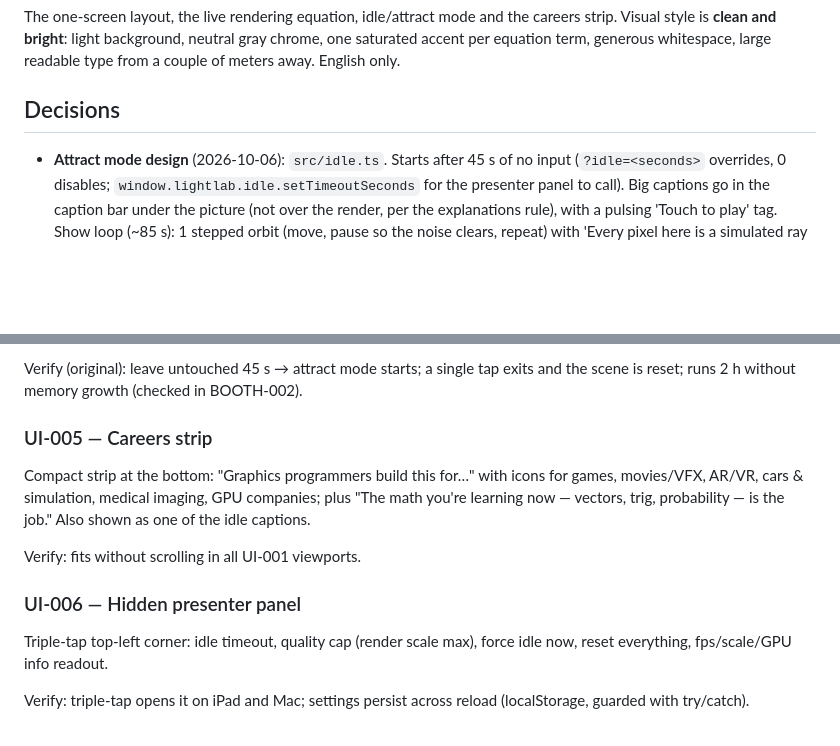
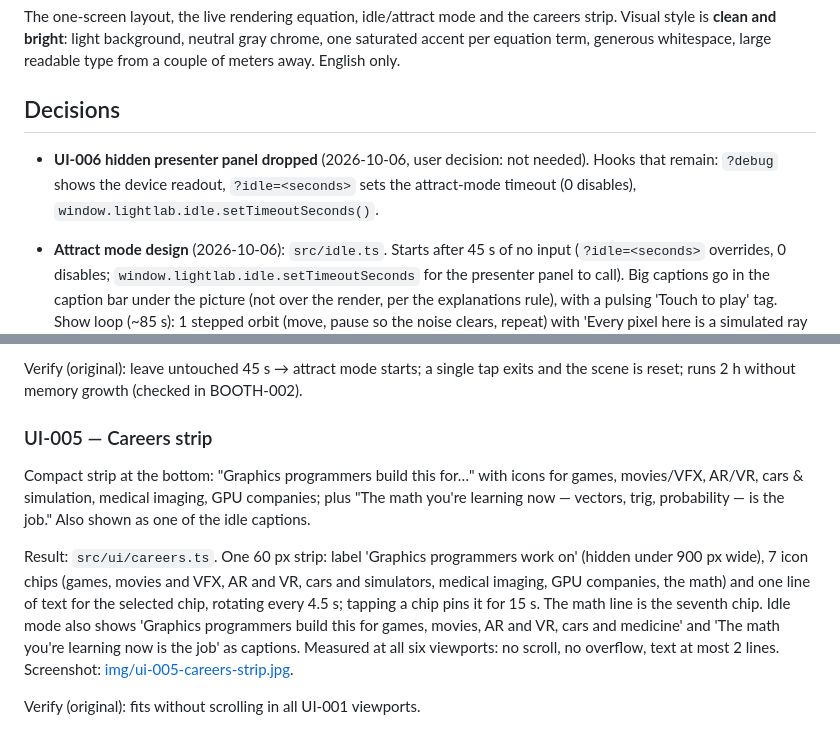
Before and after one commit to trungtle/graphics-engineer-demo, a Markdown page: doc/roadmap/ui.md, 2 parts joined by grey strips. Rendered like a GitHub page; blank space fills up the shorter version.

Commit message:
Roadmap: UI-005 done, UI-006 dropped

```diff
--- a/doc/roadmap/ui.md
+++ b/doc/roadmap/ui.md
@@ -6,6 +6,8 @@ gray chrome, one saturated accent per equation term, generous whitespace,
 large readable type from a couple of meters away. English only.
 
 ## Decisions
+
+- **UI-006 hidden presenter panel dropped** (2026-10-06, user decision: not needed). Hooks that remain: `?debug` shows the device readout, `?idle=<seconds>` sets the attract-mode timeout (0 disables), `window.lightlab.idle.setTimeoutSeconds()`.
 
 - **Attract mode design** (2026-10-06): `src/idle.ts`. Starts after 45 s of no input (`?idle=<seconds>` overrides, 0 disables; `window.lightlab.idle.setTimeoutSeconds` for the presenter panel to call). Big captions go in the caption bar under the picture (not over the render, per the explanations rule), with a pulsing 'Touch to play' tag. Show loop (~85 s): 1 stepped orbit (move, pause so the noise clears, repeat) with 'Every pixel here is a simulated ray of light'; 2 bounces 0 to 8 with the slider moving; 3 one ball becomes mirror, glass, glowing, matte; 4 lamp recolor/resize/move; 5 photon mode with two first-person photon flights; 6 'Movies spend hours on ONE frame', 'Your laptop just traced N billion rays' (rays since attract mode started), 'Tap to play'. Normal toasts are suppressed while idle. The scene is reset to defaults on entry and exit.
 - **The waking input is swallowed** (2026-10-06): the pointerdown/keydown that ends attract mode, and its pointerup/click, never reach the app, so the first touch cannot change a material or press a button. Mouse jitter under 6 px does not wake it.
@@ -111,10 +113,10 @@ scene is reset; runs 2 h without memory growth (checked in BOOTH-002).
 
 <!--task
 id: UI-005
-status: todo
+status: done
 epic: careers
 deps: [UI-001]
-cl:
+cl: ce8ed8b
 -->
 ### UI-005 — Careers strip
 
@@ -123,19 +125,6 @@ icons for games, movies/VFX, AR/VR, cars & simulation, medical imaging, GPU
 companies; plus "The math you're learning now — vectors, trig, probability —
 is the job." Also shown as one of the idle captions.
 
-Verify: fits without scrolling in all UI-001 viewports.
+Result: `src/ui/careers.ts`. One 60 px strip: label 'Graphics programmers work on' (hidden under 900 px wide), 7 icon chips (games, movies and VFX, AR and VR, cars and simulators, medical imaging, GPU companies, the math) and one line of text for the selected chip, rotating every 4.5 s; tapping a chip pins it for 15 s. The math line is the seventh chip. Idle mode also shows 'Graphics programmers build this for games, movies, AR and VR, cars and medicine' and 'The math you're learning now is the job' as captions. Measured at all six viewports: no scroll, no overflow, text at most 2 lines. Screenshot: [img/ui-005-careers-strip.jpg](img/ui-005-careers-strip.jpg).
 
-<!--task
-id: UI-006
-status: todo
-epic: presenter
-deps: [UI-001, RND-005]
-cl:
--->
-### UI-006 — Hidden presenter panel
-
-Triple-tap top-left corner: idle timeout, quality cap (render scale max),
-force idle now, reset everything, fps/scale/GPU info readout.
-
-Verify: triple-tap opens it on iPad and Mac; settings persist across reload
-(localStorage, guarded with try/catch).
+Verify (original): fits without scrolling in all UI-001 viewports.
```
Also changed, not shown: doc/ROADMAP.md (+2 -2 lines), doc/roadmap/completed.md (+7 -0 lines).
